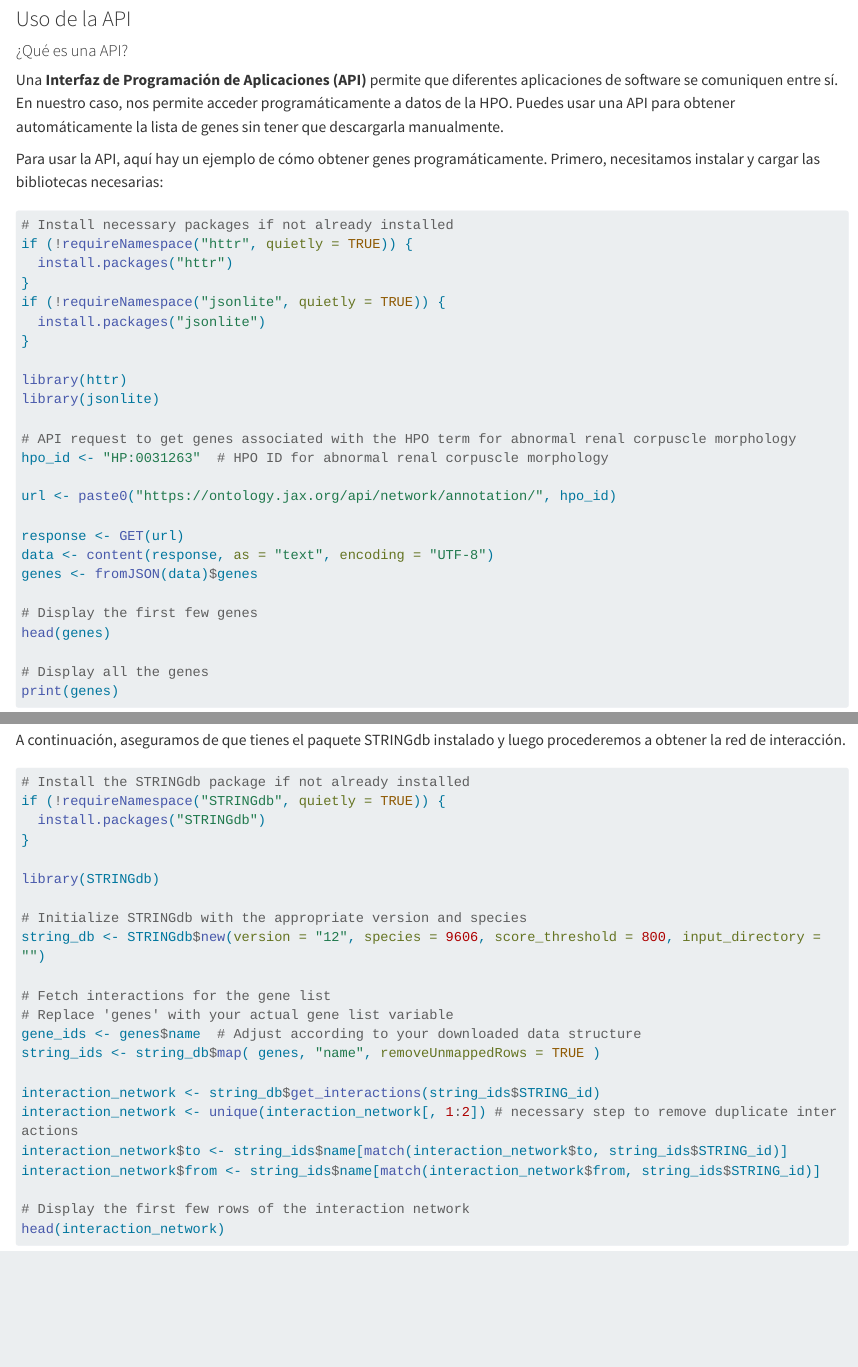
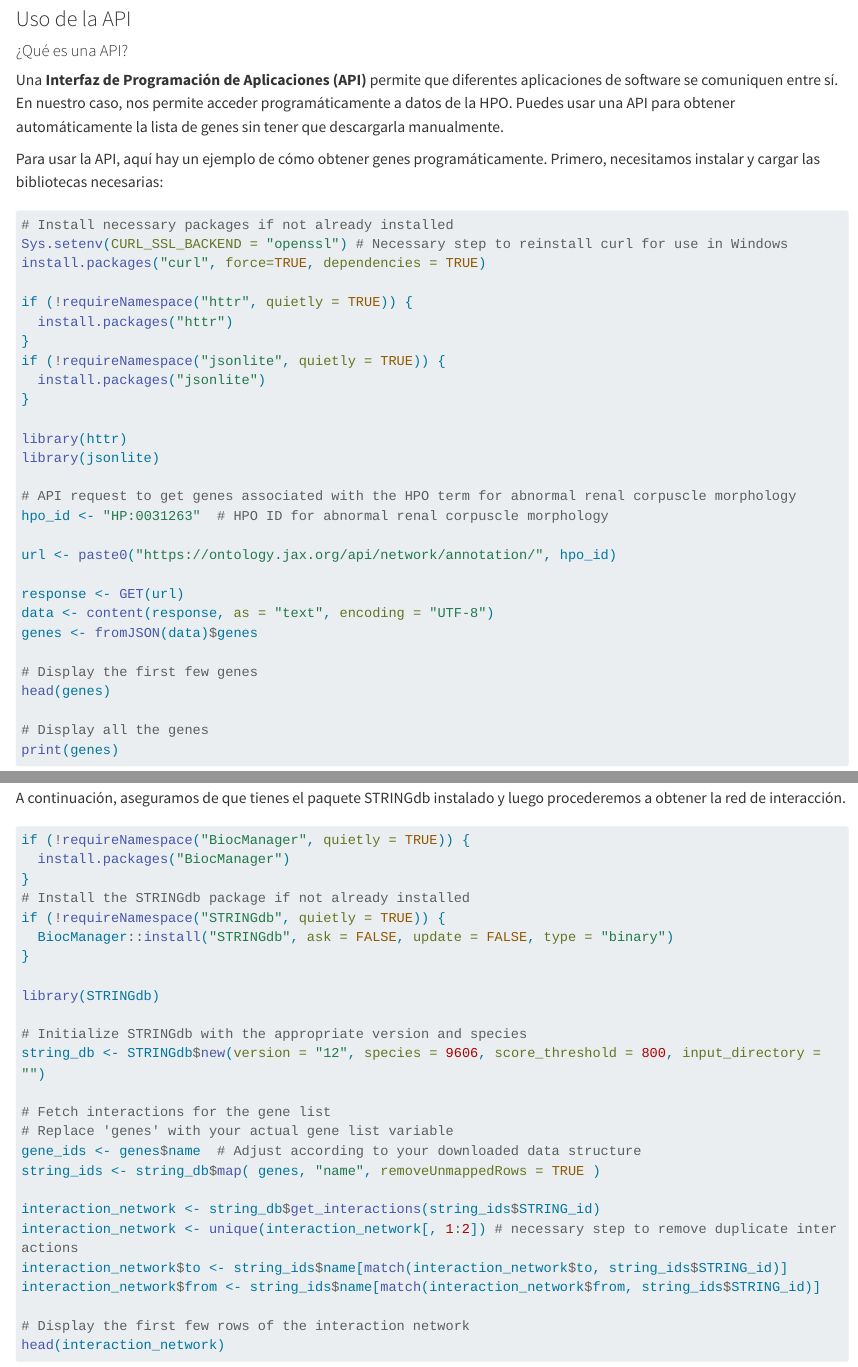
Before and after one commit to jimrperkins/BMS, a Quarto document (hpo_redes1.qmd): the page in a window 1100 px wide, from 1140 px down, and a second part further down, joined at a grey line. Rendered offline with R 4.5, knitr and Pandoc in place of Quarto, with nearby package versions; long lines of code are wrapped.

Commit message:
change the STRINGdb installation

````diff
--- a/hpo_redes1.qmd
+++ b/hpo_redes1.qmd
@@ -52,6 +52,9 @@ Para usar la API, aquí hay un ejemplo de cómo obtener genes programáticamente
 
 ```{r, eval=FALSE}
 # Install necessary packages if not already installed
+Sys.setenv(CURL_SSL_BACKEND = "openssl") # Necessary step to reinstall curl for use in Windows
+install.packages("curl", force=TRUE, dependencies = TRUE)
+
 if (!requireNamespace("httr", quietly = TRUE)) {
   install.packages("httr")
 }
@@ -125,10 +128,12 @@ A través de la API de STRING, podemos obtener de manera programática una red d
 A continuación, aseguramos de que tienes el paquete STRINGdb instalado y luego procederemos a obtener la red de interacción.
 
 ```{R, eval=FALSE}
-
+if (!requireNamespace("BiocManager", quietly = TRUE)) {
+  install.packages("BiocManager")
+}
 # Install the STRINGdb package if not already installed
 if (!requireNamespace("STRINGdb", quietly = TRUE)) {
-  install.packages("STRINGdb")
+  BiocManager::install("STRINGdb", ask = FALSE, update = FALSE, type = "binary")
 }
 
 library(STRINGdb)
````
Also changed, not shown: 1 other file.
